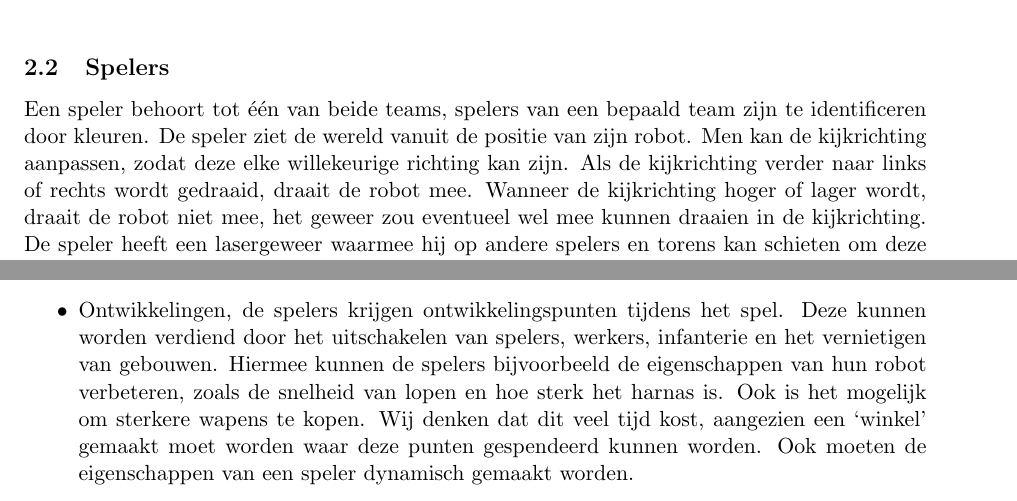
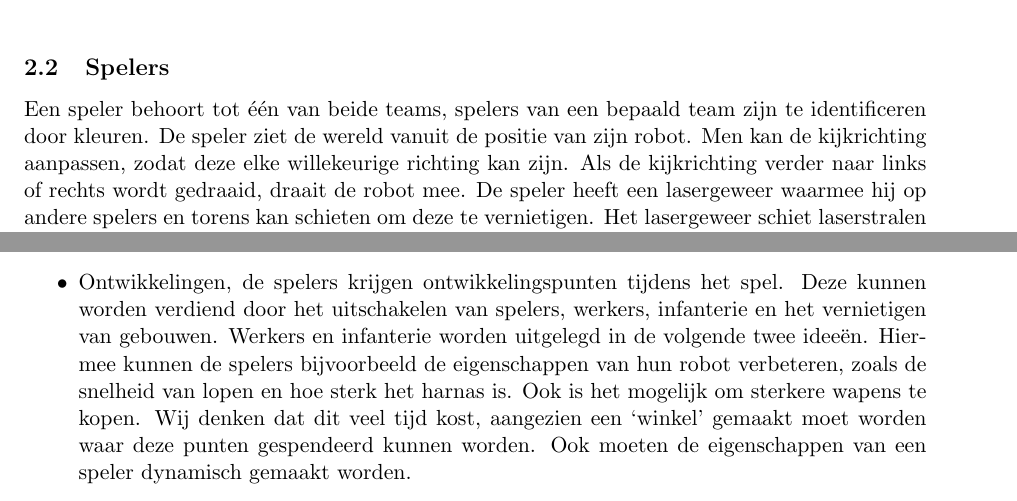
Before and after one commit to timvdalen/OGO-2.3, a LaTeX paper (documentation/documentation.tex, which reads documentation/informal.tex): two parts of pages 4 and 10 of 10, joined at a grey line, cut so that both start at the same text. Compiled offline with pdfLaTeX.

Commit message:
Verbeteringen informal.tex

```diff
--- a/documentation/informal.tex
+++ b/documentation/informal.tex
@@ -17,7 +17,7 @@ Op het terrein zijn twee commandocentra geplaatst, voor beide teams een commando
 \end{figure}
 
 \subsection{Spelers}
-Een speler behoort tot \'e\'en van beide teams, spelers van een bepaald team zijn te identificeren door kleuren. De speler ziet de wereld vanuit de positie van zijn robot. Men kan de kijkrichting aanpassen, zodat deze elke willekeurige richting kan zijn. Als de kijkrichting verder naar links of rechts wordt gedraaid, draait de robot mee. Wanneer de kijkrichting hoger of lager wordt, draait de robot niet mee, het geweer zou eventueel wel mee kunnen draaien in de kijkrichting. De speler heeft een lasergeweer waarmee hij op andere spelers en torens kan schieten om deze te vernietigen. Het lasergeweer schiet laserstralen, die een oneindige snelheid hebben. Als een speler schiet, dan wordt geschoten in de huidige kijkrichting van de robot. Dit wordt verder gespecificeerd in de sectie \ref{sec:UI}: \emph{Gebruikersomgeving}. Bij het begin van het spel heeft de robot nog een volledig harnas. Zodra de speler wordt geraakt, wordt de conditie van het harnas slechter. Het is echter niet mogelijk dat een speler het harnas van een andere speler uit hetzelfde team beschadigt.
+Een speler behoort tot \'e\'en van beide teams, spelers van een bepaald team zijn te identificeren door kleuren. De speler ziet de wereld vanuit de positie van zijn robot. Men kan de kijkrichting aanpassen, zodat deze elke willekeurige richting kan zijn. Als de kijkrichting verder naar links of rechts wordt gedraaid, draait de robot mee. De speler heeft een lasergeweer waarmee hij op andere spelers en torens kan schieten om deze te vernietigen. Het lasergeweer schiet laserstralen met een `oneindige' snelheid in de huidige kijkrichting. Dit wordt verder gespecificeerd in de sectie \ref{sec:UI}: \emph{Gebruikersomgeving}. Bij het begin van het spel heeft de robot nog een volledig harnas. Zodra de speler wordt geraakt, wordt de conditie van het harnas slechter. Het is echter niet mogelijk dat een speler het harnas van een andere speler uit hetzelfde team beschadigt.
 \FloatBarrier
 Een speler gaat dood als zijn harnas kapot is. In dat geval zal hij na een bepaalde hoeveelheid tijd terugkeren bij het commandocentrum met een volledig harnas. De conditie van het harnas kan op geen enkele andere dan de hierboven beschreven manieren veranderen. Ook kan een speler gebouwen bouwen, hiervoor gebruikt hij goud uit de kas van het team. De spelers kunnen op het grondvlak bewegen met een vaste snelheid in elke richting. De enige voorwaarde hierbij is dat de spelers op de kaart blijven en niet door een gebouw lopen. Het is dus wel mogelijk dat spelers door elkaar heen kunnen lopen. De speler kijkt vanuit een derde persoon perspectief. In een derde persoon perspectief wordt de sc\`ene bekeken vanaf een punt vlak achter de speler.
 Het is eventueel mogelijk om dit verder uit te breiden, zodat de speler kan wisselen van derde persoon perspectief naar eerste persoon perspectief.
@@ -125,7 +125,7 @@ We hebben ook een aantal plannen voor uitbreiding van het spel. De volgende idee
   \item Oorlogsmist, de robots hebben een beperkt zichtveld. Dit voorkomt dat spelers vanaf hun commandocentrum alle activiteiten van de tegenstanders kunnen zien. Wij denken dat dit weinig tijd kost.
   \item Plattegrond, zodat spelers een globaal overzicht krijgen van wat er op de kaart gebeurt. Dit kan eventueel ook weer met een oorlogsmist zijn, zodat de spelers alleen een gedeelte van het plattegrond kunnen zien, waar teamgenoten in de buurt staan. Wij vermoeden dat dit niet veel tijd kost.
   \item Muren, als een extra type gebouw. Onze bedoeling hierbij is dat deze muren relatief goedkoop zijn om te bouwen. Dit geeft een team meer opties om hun commandocentrum of delfplaatsen te beschermen. Bovendien geeft het de extra mogelijkheid om een veilige plek te cre\"eren, waarvandaan tegenstanders aangevallen kunnen worden. Wij voorzien dat dit een kleine hoeveelheid tijd kost.
-  \item Ontwikkelingen, de spelers krijgen ontwikkelingspunten tijdens het spel. Deze kunnen worden verdiend door het uitschakelen van spelers, werkers, infanterie en het vernietigen van gebouwen. Hiermee kunnen de spelers bijvoorbeeld de eigenschappen van hun robot verbeteren, zoals de snelheid van lopen en hoe sterk het harnas is. Ook is het mogelijk om sterkere wapens te kopen. Wij denken dat dit veel tijd kost, aangezien een `winkel' gemaakt moet worden waar deze punten gespendeerd kunnen worden. Ook moeten de eigenschappen van een speler dynamisch gemaakt worden.
+  \item Ontwikkelingen, de spelers krijgen ontwikkelingspunten tijdens het spel. Deze kunnen worden verdiend door het uitschakelen van spelers, werkers, infanterie en het vernietigen van gebouwen. Werkers en infanterie worden uitgelegd in de volgende twee idee\"en. Hiermee kunnen de spelers bijvoorbeeld de eigenschappen van hun robot verbeteren, zoals de snelheid van lopen en hoe sterk het harnas is. Ook is het mogelijk om sterkere wapens te kopen. Wij denken dat dit veel tijd kost, aangezien een `winkel' gemaakt moet worden waar deze punten gespendeerd kunnen worden. Ook moeten de eigenschappen van een speler dynamisch gemaakt worden.
   \item Werkers, dit zijn computergestuurde robots. Zodra een speler daartoe opdracht geeft, komen werkers uit het commandocentrum van het bijbehorende team om een gebouw neer te zetten. Dit vervangt de oude mogelijkheid van spelers om te bouwen. Een gevolg van deze aanpassing is dat het langer duurt om een gebouw te bouwen als de afstand van de bouwplaats tot het commandocentrum groter is. Bovendien wordt het mogelijk om het bouwen van het andere team te vertragen door de werkers uit te schakelen. Dit kost heel veel tijd, aangezien de werkers gedistribueerd bestuurd worden. Hiervoor is dus een soort gedistribueerde kunstmatige intelligentie nodig. Dit is een uitdaging. Merk ook op, dat deze computergestuurde robots niet door de gebouwen horen te lopen, waardoor deze kunstmatige intelligentie totaal niet triviaal is.
   \item Infanterie, ook dit zijn computergestuurde robots. Deze kunnen door spelers worden gekocht, vanaf het commandocentrum lopen ze naar gebouwen van het andere team om deze gebouwen aan te vallen. Dit kost nog meer tijd dan de werkers, aangezien de infanterie niet tussen twee vaste punten zich moeten verplaatsen, maar ook gebouwen moeten kunnen aanvallen.
 \end{itemize}
```
Also changed, not shown: documentation/introduction.tex (+1 -1 lines), documentation/informal.tex (4 more changed lines).
